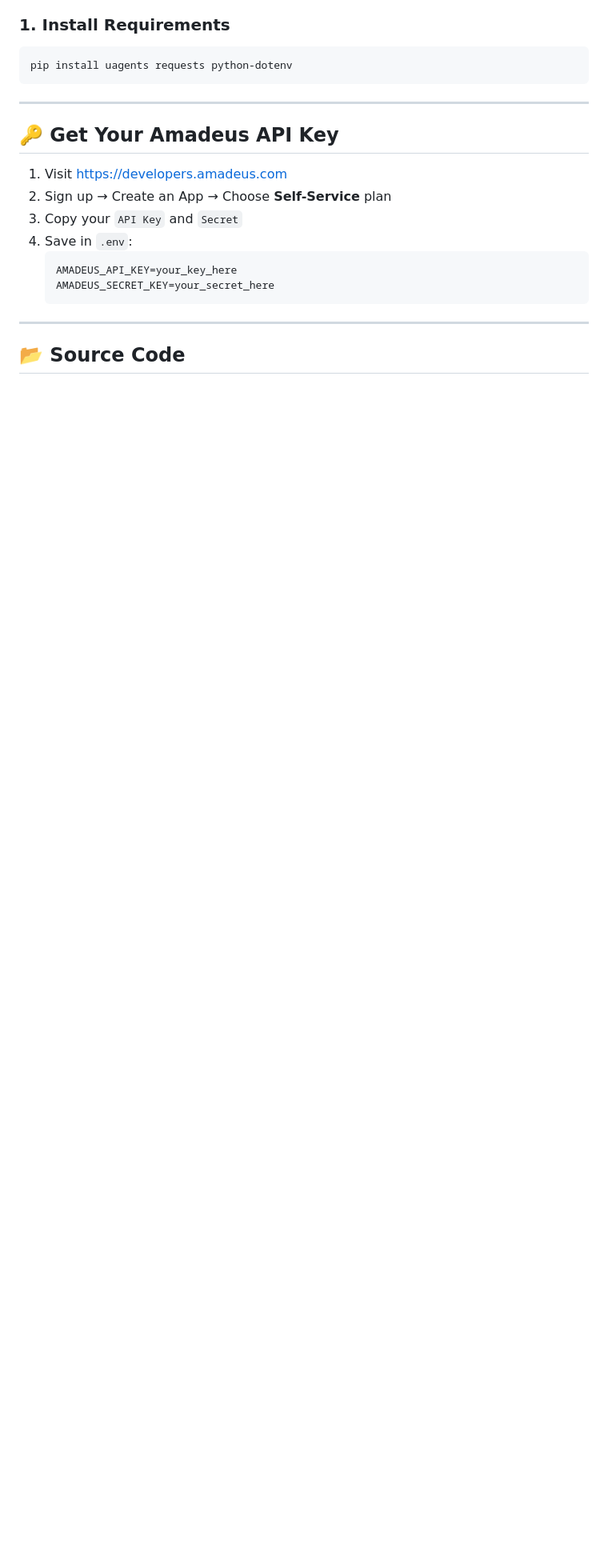
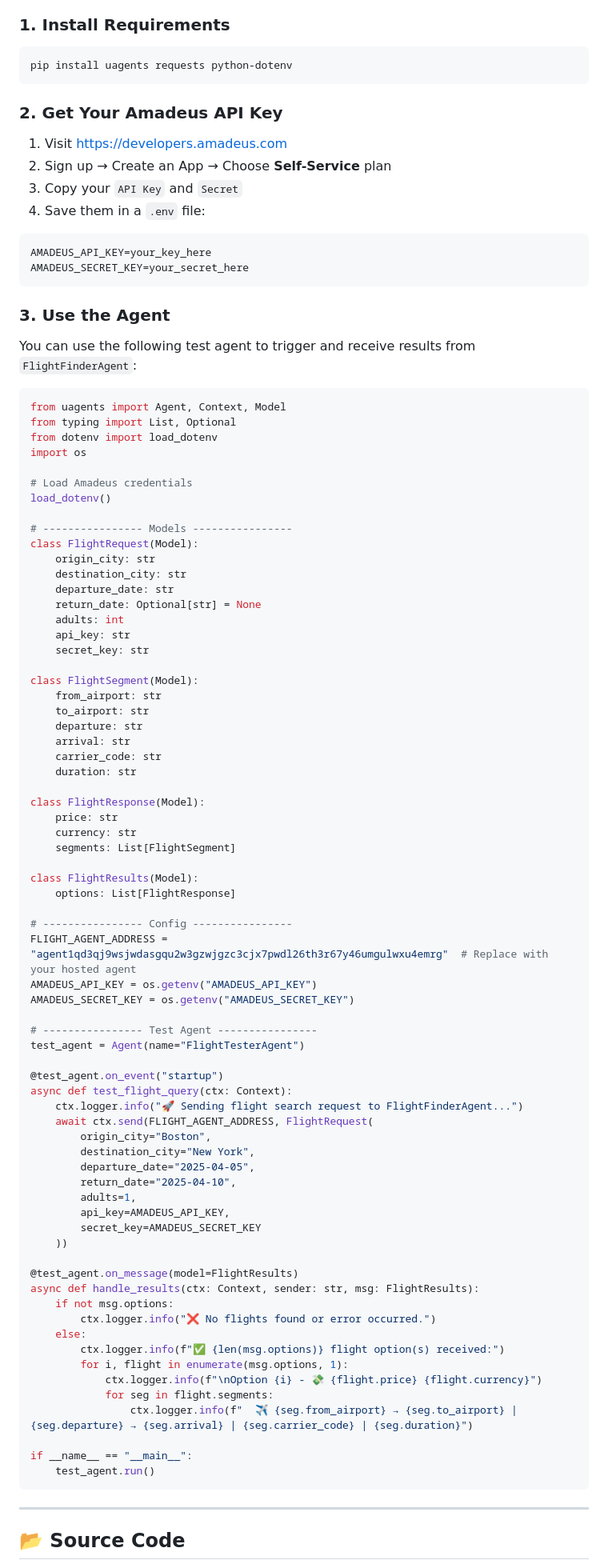
Before and after one commit to rohit180497/Agentverse-Hackathon, a Markdown page: agents/flight_agent/flight_agent.md, the part around the change. Shown at 80% size. Rendered like a GitHub page; blank space fills up the shorter version.

````diff
--- a/agents/flight_agent/flight_agent.md
+++ b/agents/flight_agent/flight_agent.md
@@ -101,18 +101,89 @@ Option 3 - 💸 300.99 USD
 pip install uagents requests python-dotenv
 ```
 
----
-
-## 🔑 Get Your Amadeus API Key
-
+### 2. Get Your Amadeus API Key
 1. Visit [https://developers.amadeus.com](https://developers.amadeus.com)
 2. Sign up → Create an App → Choose **Self-Service** plan
 3. Copy your `API Key` and `Secret`
-4. Save in `.env`:
-   ```env
-   AMADEUS_API_KEY=your_key_here
-   AMADEUS_SECRET_KEY=your_secret_here
-   ```
+4. Save them in a `.env` file:
+```env
+AMADEUS_API_KEY=your_key_here
+AMADEUS_SECRET_KEY=your_secret_here
+```
+
+### 3. Use the Agent
+You can use the following test agent to trigger and receive results from `FlightFinderAgent`:
+
+```python
+from uagents import Agent, Context, Model
+from typing import List, Optional
+from dotenv import load_dotenv
+import os
+
+# Load Amadeus credentials
+load_dotenv()
+
+# ---------------- Models ----------------
+class FlightRequest(Model):
+    origin_city: str
+    destination_city: str
+    departure_date: str
+    return_date: Optional[str] = None
+    adults: int
+    api_key: str
+    secret_key: str
+
+class FlightSegment(Model):
+    from_airport: str
+    to_airport: str
+    departure: str
+    arrival: str
+    carrier_code: str
+    duration: str
+
+class FlightResponse(Model):
+    price: str
+    currency: str
+    segments: List[FlightSegment]
+
+class FlightResults(Model):
+    options: List[FlightResponse]
+
+# ---------------- Config ----------------
+FLIGHT_AGENT_ADDRESS = "agent1qd3qj9wsjwdasgqu2w3gzwjgzc3cjx7pwdl26th3r67y46umgulwxu4emrg"  # Replace with your hosted agent
+AMADEUS_API_KEY = os.getenv("AMADEUS_API_KEY")
+AMADEUS_SECRET_KEY = os.getenv("AMADEUS_SECRET_KEY")
+
+# ---------------- Test Agent ----------------
+test_agent = Agent(name="FlightTesterAgent")
+
+@test_agent.on_event("startup")
+async def test_flight_query(ctx: Context):
+    ctx.logger.info("🚀 Sending flight search request to FlightFinderAgent...")
+    await ctx.send(FLIGHT_AGENT_ADDRESS, FlightRequest(
+        origin_city="Boston",
+        destination_city="New York",
+        departure_date="2025-04-05",
+        return_date="2025-04-10",
+        adults=1,
+        api_key=AMADEUS_API_KEY,
+        secret_key=AMADEUS_SECRET_KEY
+    ))
+
+@test_agent.on_message(model=FlightResults)
+async def handle_results(ctx: Context, sender: str, msg: FlightResults):
+    if not msg.options:
+        ctx.logger.info("❌ No flights found or error occurred.")
+    else:
+        ctx.logger.info(f"✅ {len(msg.options)} flight option(s) received:")
+        for i, flight in enumerate(msg.options, 1):
+            ctx.logger.info(f"\nOption {i} - 💸 {flight.price} {flight.currency}")
+            for seg in flight.segments:
+                ctx.logger.info(f"  ✈️ {seg.from_airport} → {seg.to_airport} | {seg.departure} → {seg.arrival} | {seg.carrier_code} | {seg.duration}")
+
+if __name__ == "__main__":
+    test_agent.run()
+```
 
 ---
 
````
Also changed, not shown: README.md (+8 -0 lines), agents/restro_agent/restro_agent.md (+1 -1 lines).
